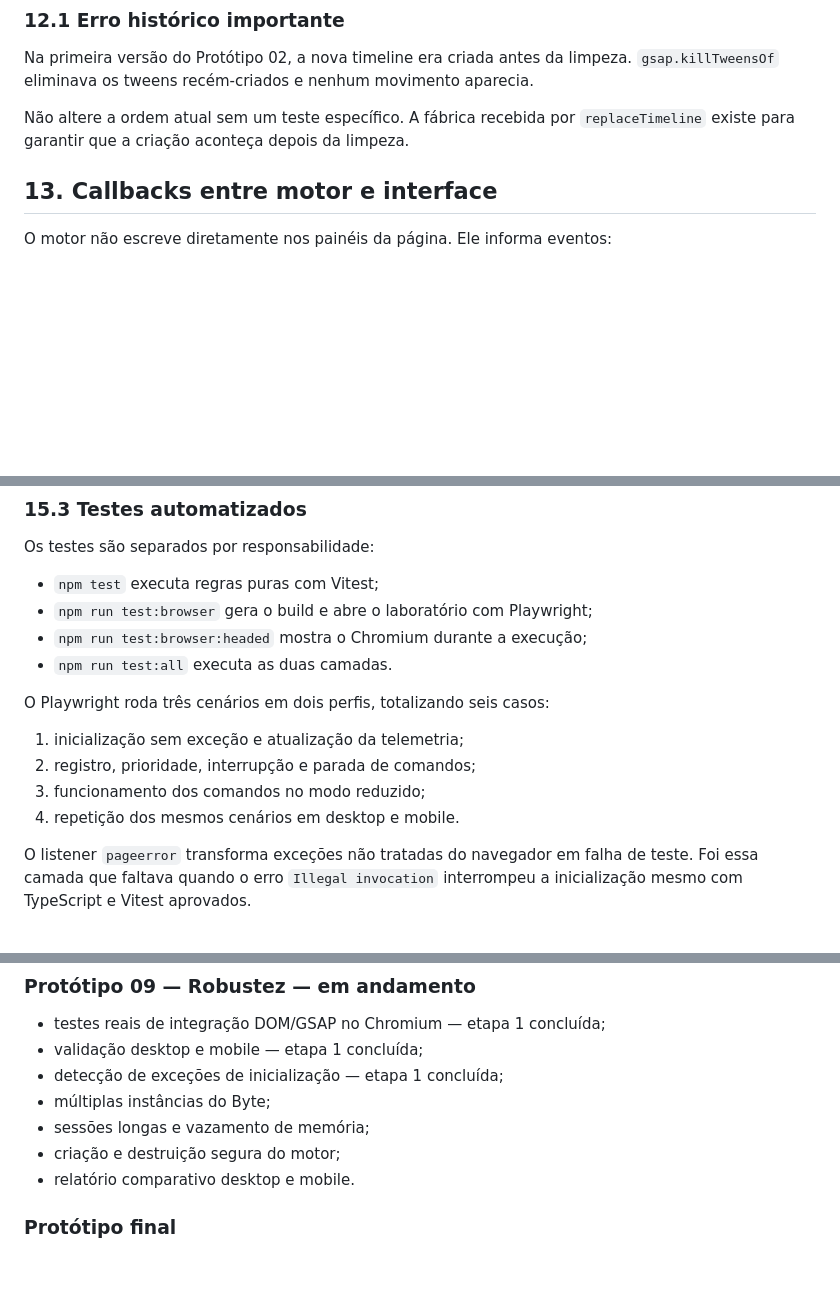
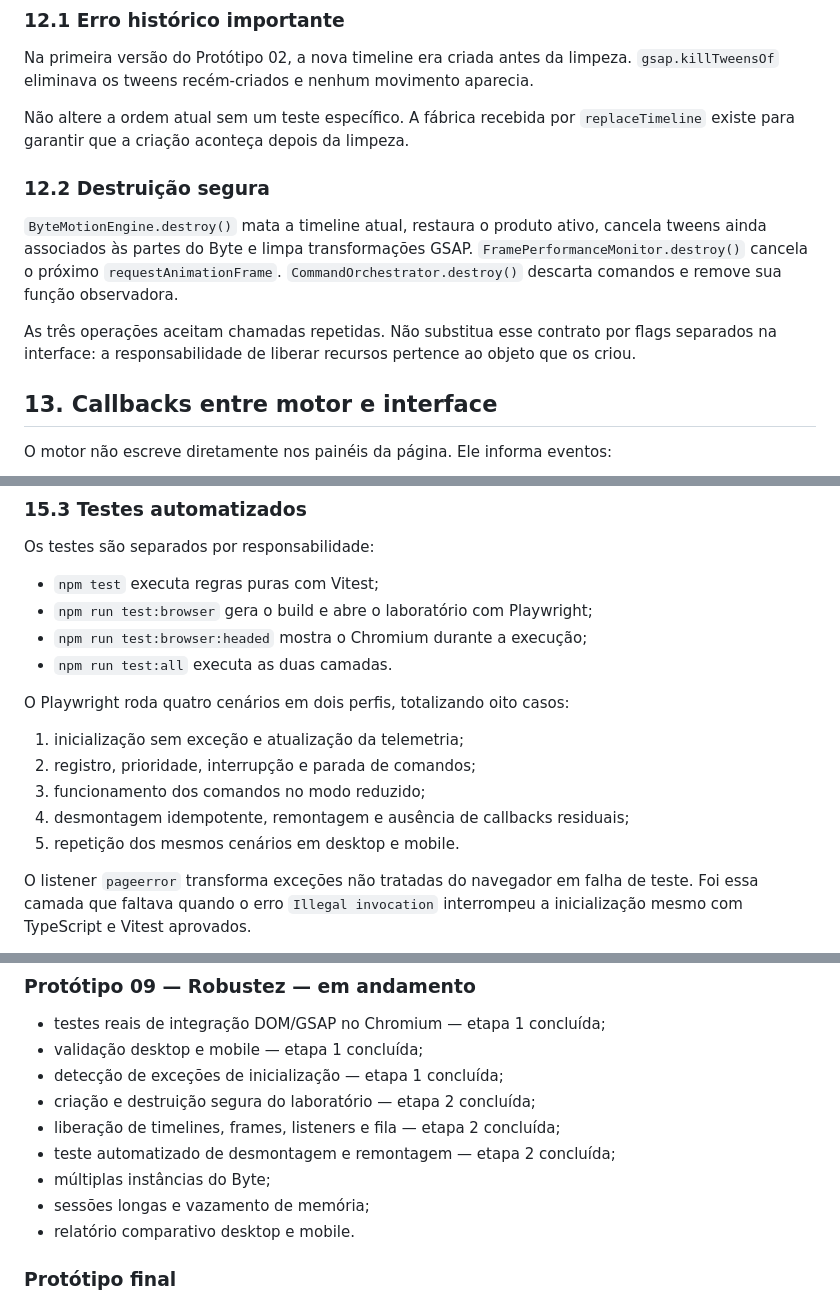
Before and after one commit to ViniciusSilva97/smart-mascots-lab, a Markdown page: docs/TECHNICAL_GUIDE.md, 3 parts joined by grey strips. Rendered like a GitHub page; blank space fills up the shorter version.

```diff
--- a/docs/TECHNICAL_GUIDE.md
+++ b/docs/TECHNICAL_GUIDE.md
@@ -536,6 +564,18 @@ Não altere a ordem atual sem um teste específico. A fábrica recebida por
 `replaceTimeline` existe para garantir que a criação aconteça depois da
 limpeza.
 
+### 12.2 Destruição segura
+
+`ByteMotionEngine.destroy()` mata a timeline atual, restaura o produto ativo,
+cancela tweens ainda associados às partes do Byte e limpa transformações
+GSAP. `FramePerformanceMonitor.destroy()` cancela o próximo
+`requestAnimationFrame`. `CommandOrchestrator.destroy()` descarta comandos e
+remove sua função observadora.
+
+As três operações aceitam chamadas repetidas. Não substitua esse contrato por
+flags separados na interface: a responsabilidade de liberar recursos pertence
+ao objeto que os criou.
+
 ## 13. Callbacks entre motor e interface
 
 O motor não escreve diretamente nos painéis da página. Ele informa eventos:
@@ -651,12 +691,13 @@ Os testes são separados por responsabilidade:
 - `npm run test:browser:headed` mostra o Chromium durante a execução;
 - `npm run test:all` executa as duas camadas.
 
-O Playwright roda três cenários em dois perfis, totalizando seis casos:
+O Playwright roda quatro cenários em dois perfis, totalizando oito casos:
 
 1. inicialização sem exceção e atualização da telemetria;
 2. registro, prioridade, interrupção e parada de comandos;
 3. funcionamento dos comandos no modo reduzido;
-4. repetição dos mesmos cenários em desktop e mobile.
+4. desmontagem idempotente, remontagem e ausência de callbacks residuais;
+5. repetição dos mesmos cenários em desktop e mobile.
 
 O listener `pageerror` transforma exceções não tratadas do navegador em falha
 de teste. Foi essa camada que faltava quando o erro `Illegal invocation`
@@ -872,9 +913,11 @@ branch nova foi criada a partir da anterior.
 - testes reais de integração DOM/GSAP no Chromium — etapa 1 concluída;
 - validação desktop e mobile — etapa 1 concluída;
 - detecção de exceções de inicialização — etapa 1 concluída;
+- criação e destruição segura do laboratório — etapa 2 concluída;
+- liberação de timelines, frames, listeners e fila — etapa 2 concluída;
+- teste automatizado de desmontagem e remontagem — etapa 2 concluída;
 - múltiplas instâncias do Byte;
 - sessões longas e vazamento de memória;
-- criação e destruição segura do motor;
 - relatório comparativo desktop e mobile.
 
 ### Protótipo final
```
Also changed, not shown: other parts of docs/TECHNICAL_GUIDE.md (+38 -10 lines).
